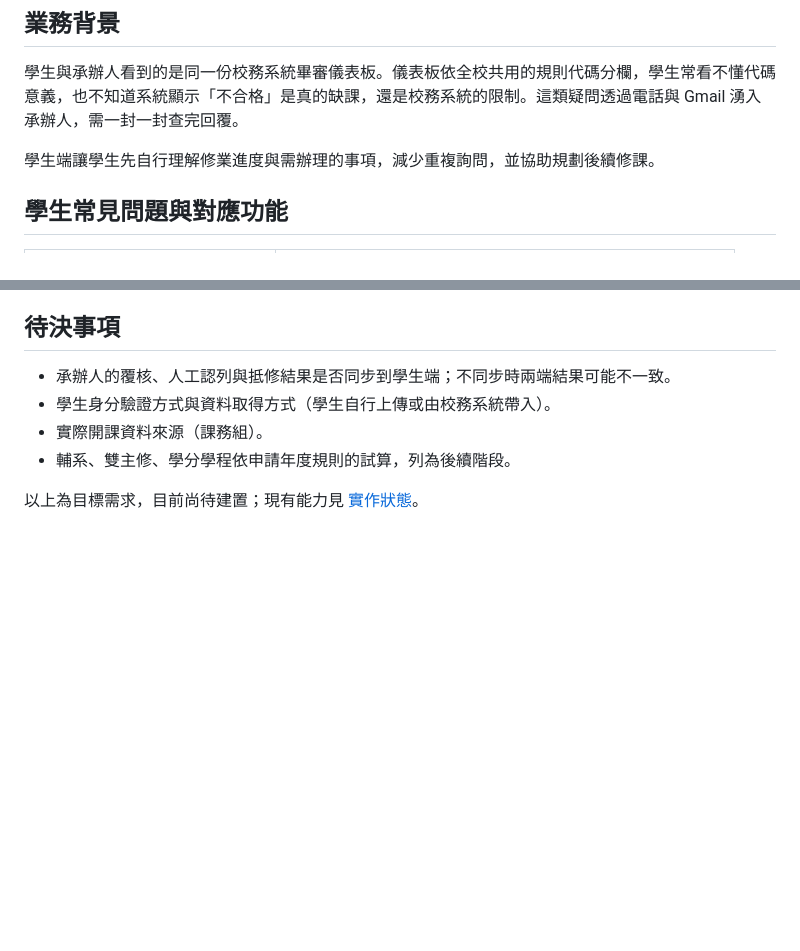
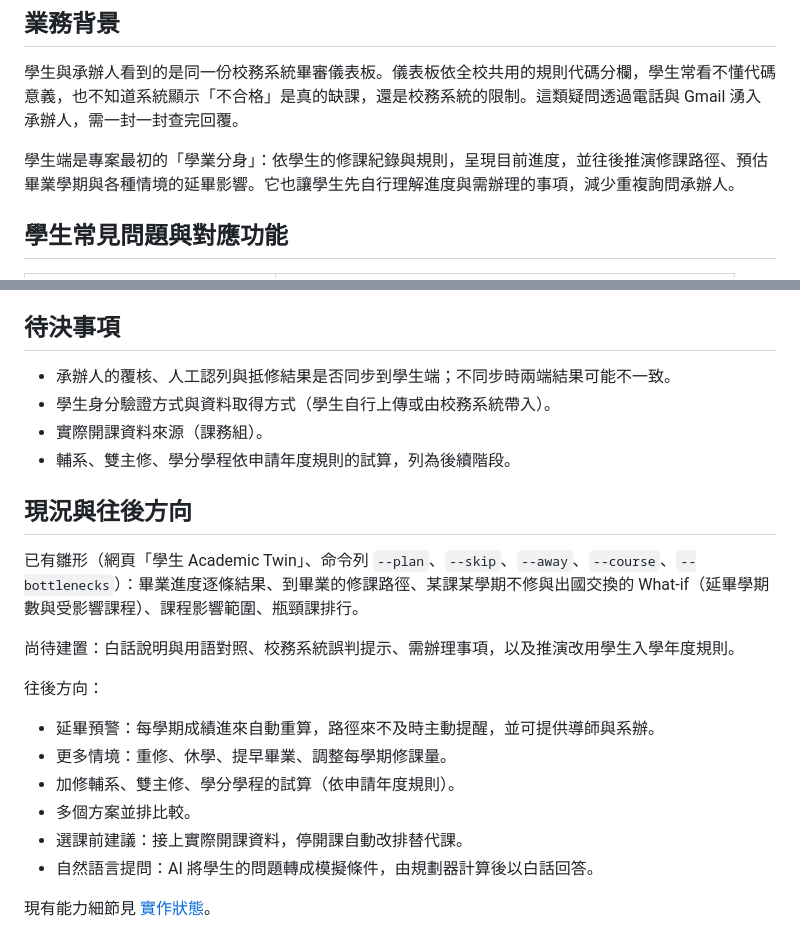
Before and after one commit to jdfiss/academy_twins, a Markdown page: docs/STUDENT_REQUIREMENTS.md, 2 parts joined by grey strips. Rendered like a GitHub page; blank space fills up the shorter version.

Commit message:
Reflect existing student-side features in design docs
The student side (progress, course planning, What-if, prerequisite
impact) already exists; document it as the original "academic twin"
and list only explanations and exception hints as still to build.

Co-Authored-By: Claude Opus 5.5 (1M context) <noreply@anthropic.com>

```diff
--- a/docs/STUDENT_REQUIREMENTS.md
+++ b/docs/STUDENT_REQUIREMENTS.md
@@ -6,7 +6,7 @@
 
 學生與承辦人看到的是同一份校務系統畢審儀表板。儀表板依全校共用的規則代碼分欄，學生常看不懂代碼意義，也不知道系統顯示「不合格」是真的缺課，還是校務系統的限制。這類疑問透過電話與 Gmail 湧入承辦人，需一封一封查完回覆。
 
-學生端讓學生先自行理解修業進度與需辦理的事項，減少重複詢問，並協助規劃後續修課。
+學生端是專案最初的「學業分身」：依學生的修課紀錄與規則，呈現目前進度，並往後推演修課路徑、預估畢業學期與各種情境的延畢影響。它也讓學生先自行理解進度與需辦理的事項，減少重複詢問承辦人。
 
 ## 學生常見問題與對應功能
 
@@ -57,4 +57,19 @@
 - 實際開課資料來源（課務組）。
 - 輔系、雙主修、學分學程依申請年度規則的試算，列為後續階段。
 
-以上為目標需求，目前尚待建置；現有能力見 [實作狀態](IMPLEMENTATION_STATUS.md)。
+## 現況與往後方向
+
+已有雛形（網頁「學生 Academic Twin」、命令列 `--plan`、`--skip`、`--away`、`--course`、`--bottlenecks`）：畢業進度逐條結果、到畢業的修課路徑、某課某學期不修與出國交換的 What-if（延畢學期數與受影響課程）、課程影響範圍、瓶頸課排行。
+
+尚待建置：白話說明與用語對照、校務系統誤判提示、需辦理事項，以及推演改用學生入學年度規則。
+
+往後方向：
+
+- 延畢預警：每學期成績進來自動重算，路徑來不及時主動提醒，並可提供導師與系辦。
+- 更多情境：重修、休學、提早畢業、調整每學期修課量。
+- 加修輔系、雙主修、學分學程的試算（依申請年度規則）。
+- 多個方案並排比較。
+- 選課前建議：接上實際開課資料，停開課自動改排替代課。
+- 自然語言提問：AI 將學生的問題轉成模擬條件，由規劃器計算後以白話回答。
+
+現有能力細節見 [實作狀態](IMPLEMENTATION_STATUS.md)。
```
Also changed, not shown: docs/IMPLEMENTATION_STATUS.md (+1 -1 lines), docs/PROJECT_DESIGN.md (+1 -1 lines).
